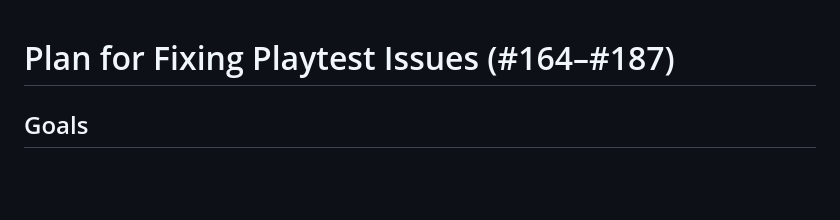
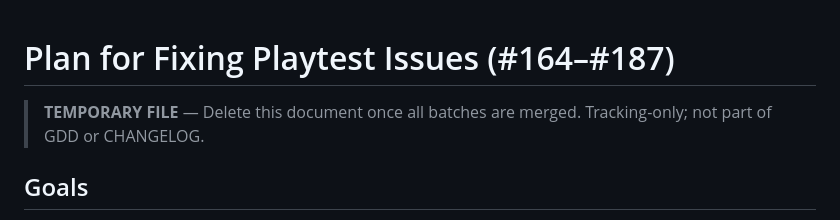
Before and after one commit to gskomedal/labyrint-hero, a Markdown page: docs/playtest-fix-plan.md, the part around the change. Rendered like a GitHub page; blank space fills up the shorter version.

Commit message:
Mark playtest-fix-plan.md as temporary
https://claude.ai/code/session_01PCXtHsTmNeBSvF7cn6bLcQ

```diff
--- a/docs/playtest-fix-plan.md
+++ b/docs/playtest-fix-plan.md
@@ -1,4 +1,6 @@
 # Plan for Fixing Playtest Issues (#164–#187)
+
+> **TEMPORARY FILE** — Delete this document once all batches are merged. Tracking-only; not part of GDD or CHANGELOG.
 
 ## Goals
 - Ship the bug fixes first, then UX, then balance, then larger systems work.
```
